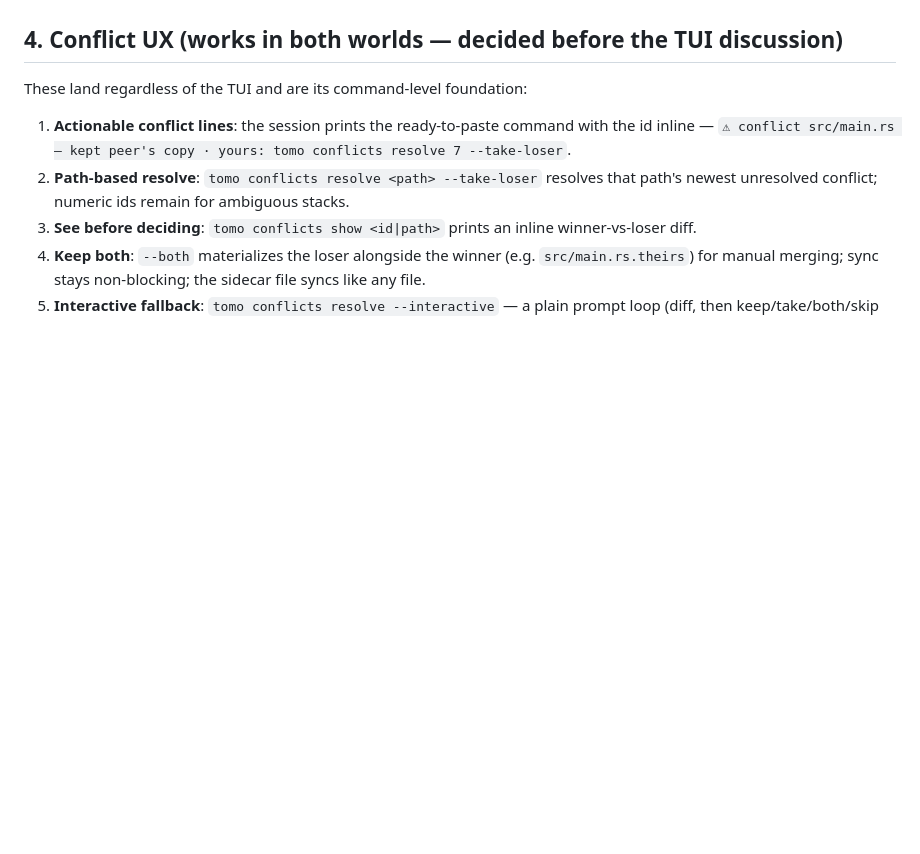
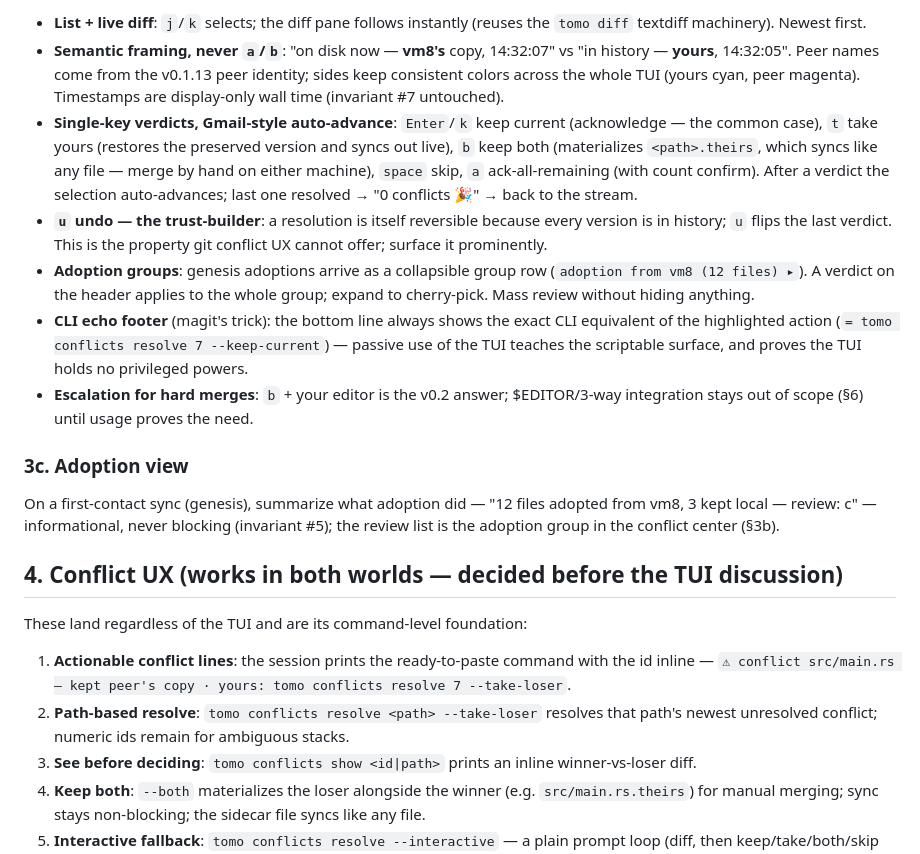
Before and after one commit to jakequist/tomo, a Markdown page: docs/UX-V2.md, the part around one of its changes. GitHub-like rendering; blank space fills up the shorter version.

```diff
--- a/docs/UX-V2.md
+++ b/docs/UX-V2.md
@@ -84,3 +135,36 @@ dependency decision in SPEC when building). Requirements:
+- **List + live diff**: `j`/`k` selects; the diff pane follows instantly
+  (reuses the `tomo diff` textdiff machinery). Newest first.
+- **Semantic framing, never `a`/`b`**: "on disk now — **vm8's** copy,
+  14:32:07" vs "in history — **yours**, 14:32:05". Peer names come from the
+  v0.1.13 peer identity; sides keep consistent colors across the whole TUI
+  (yours cyan, peer magenta). Timestamps are display-only wall time
+  (invariant #7 untouched).
+- **Single-key verdicts, Gmail-style auto-advance**: `Enter`/`k` keep current
+  (acknowledge — the common case), `t` take yours (restores the preserved
+  version and syncs out live), `b` keep both (materializes `<path>.theirs`,
+  which syncs like any file — merge by hand on either machine), `space` skip,
+  `a` ack-all-remaining (with count confirm). After a verdict the selection
+  auto-advances; last one resolved → "0 conflicts 🎉" → back to the stream.
+- **`u` undo — the trust-builder**: a resolution is itself reversible because
+  every version is in history; `u` flips the last verdict. This is the
+  property git conflict UX cannot offer; surface it prominently.
+- **Adoption groups**: genesis adoptions arrive as a collapsible group row
+  (`adoption from vm8 (12 files) ▸`). A verdict on the header applies to the
+  whole group; expand to cherry-pick. Mass review without hiding anything.
+- **CLI echo footer** (magit's trick): the bottom line always shows the exact
+  CLI equivalent of the highlighted action (`= tomo conflicts resolve 7
+  --keep-current`) — passive use of the TUI teaches the scriptable surface,
+  and proves the TUI holds no privileged powers.
+- **Escalation for hard merges**: `b` + your editor is the v0.2 answer;
+  $EDITOR/3-way integration stays out of scope (§6) until usage proves the
+  need.
+
+### 3c. Adoption view
+
+On a first-contact sync (genesis), summarize what adoption did — "12 files
+adopted from vm8, 3 kept local — review: c" — informational, never blocking
+(invariant #5); the review list is the adoption group in the conflict center
+(§3b).
 
 ## 4. Conflict UX (works in both worlds — decided before the TUI discussion)
 
```
Also changed, not shown: other parts of docs/UX-V2.md (+71 -20 lines).
